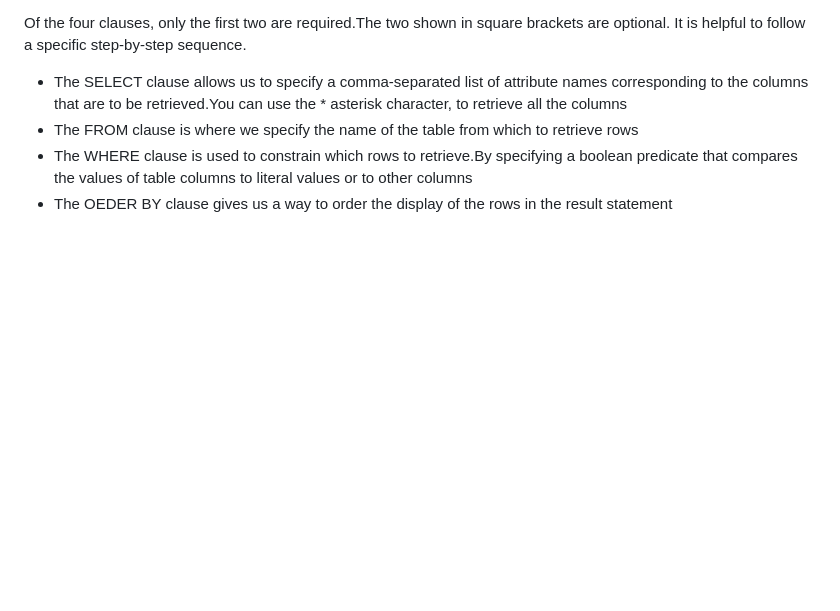
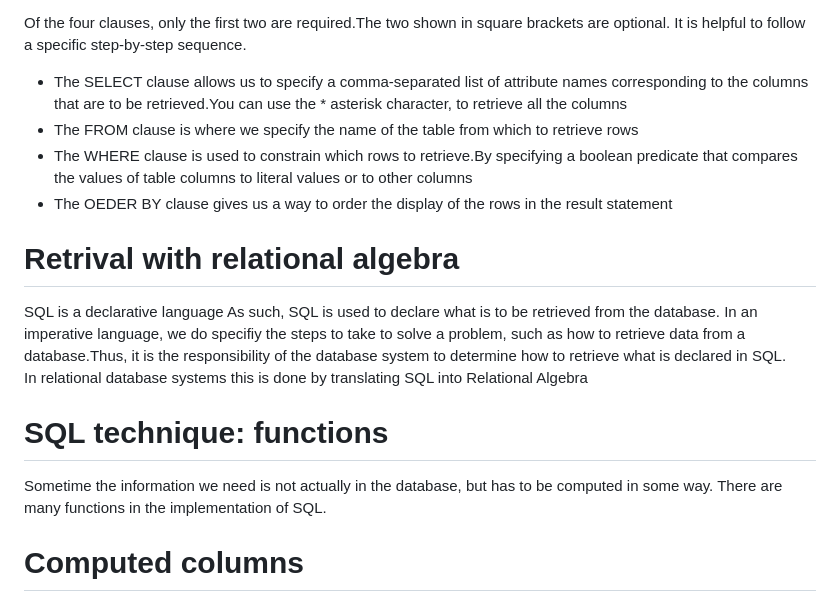
Before and after one commit to briankmbugua/alx-higher_level_programming, a Markdown page: 0x0D-SQL_introduction/README.md, the part around the change. Drawn GitHub-style; blank space fills up the shorter version.

Commit message:
SQL functions

```diff
--- a/0x0D-SQL_introduction/README.md
+++ b/0x0D-SQL_introduction/README.md
@@ -118,3 +118,14 @@ It is helpful to follow a specific step-by-step sequence.
 - The FROM clause is where we specify the name of the table from which to retrieve rows
 - The WHERE clause is used to constrain which rows to retrieve.By specifying a boolean predicate that compares the values of table columns to literal values or to other columns
 - The OEDER BY clause gives us a way to order the display of the rows in the result statement
+
+# Retrival with relational algebra
+SQL is a declarative language As such, SQL is used to declare what is to be retrieved from the database.
+In an imperative language, we do specifiy the steps to take to solve a problem, such as how to retrieve data from a database.Thus, it is the responsibility of the database system to determine how to retrieve what is declared in SQL.
+In relational database systems this is done by translating SQL into <span style="color:blue">Relational Algebra</span>
+
+# SQL technique: functions
+Sometime the information we need is not actually in the database, but has to be computed in some way.
+There are many functions in the implementation of SQL.
+
+# Computed columns
```
